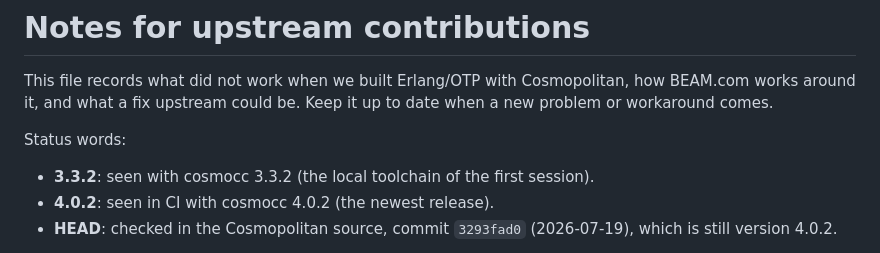
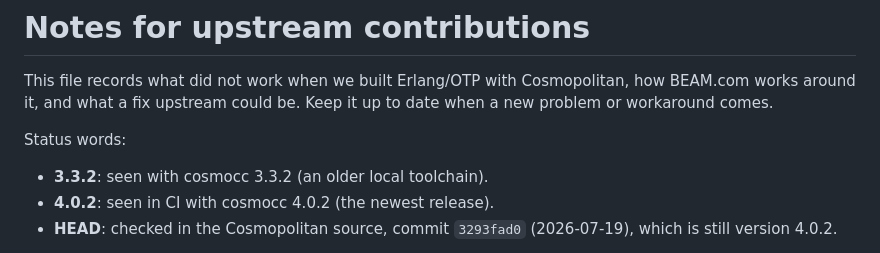
Before and after one commit to sntran/BEAM.com, a Markdown page: docs/UPSTREAM.md, the part around the change. Drawn GitHub-style.

Commit message:
docs: clarify the cosmocc 3.3.2 status in UPSTREAM.md

```diff
--- a/docs/UPSTREAM.md
+++ b/docs/UPSTREAM.md
@@ -6,8 +6,7 @@ could be. Keep it up to date when a new problem or workaround comes.
 
 Status words:
 
-- **3.3.2**: seen with cosmocc 3.3.2 (the local toolchain of the first
-  session).
+- **3.3.2**: seen with cosmocc 3.3.2 (an older local toolchain).
 - **4.0.2**: seen in CI with cosmocc 4.0.2 (the newest release).
 - **HEAD**: checked in the Cosmopolitan source, commit `3293fad0`
   (2026-07-19), which is still version 4.0.2.
```
